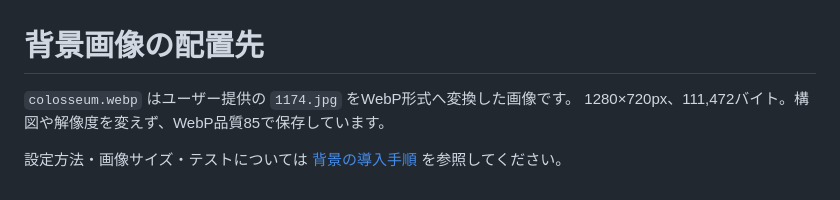
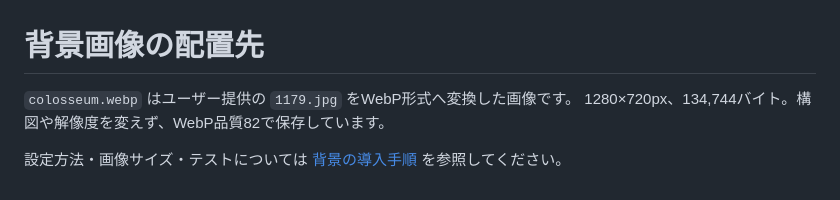
Before and after one commit to Kayyan-Tokyo/HumanityStrongest, a Markdown page: assets/backgrounds/README.md, the part around the change. Rendered like a GitHub page.

Commit message:
Replace arena background with supplied landscape colosseum

```diff
--- a/assets/backgrounds/README.md
+++ b/assets/backgrounds/README.md
@@ -1,6 +1,6 @@
 # 背景画像の配置先
 
-`colosseum.webp` はユーザー提供の `1174.jpg` をWebP形式へ変換した画像です。
-1280×720px、111,472バイト。構図や解像度を変えず、WebP品質85で保存しています。
+`colosseum.webp` はユーザー提供の `1179.jpg` をWebP形式へ変換した画像です。
+1280×720px、134,744バイト。構図や解像度を変えず、WebP品質82で保存しています。
 
 設定方法・画像サイズ・テストについては [背景の導入手順](../../docs/colosseum-background.md) を参照してください。
```
Also changed, not shown: docs/colosseum-background.md (+2 -2 lines), docs/screenshots/colosseum-375.png, 1 other file.
